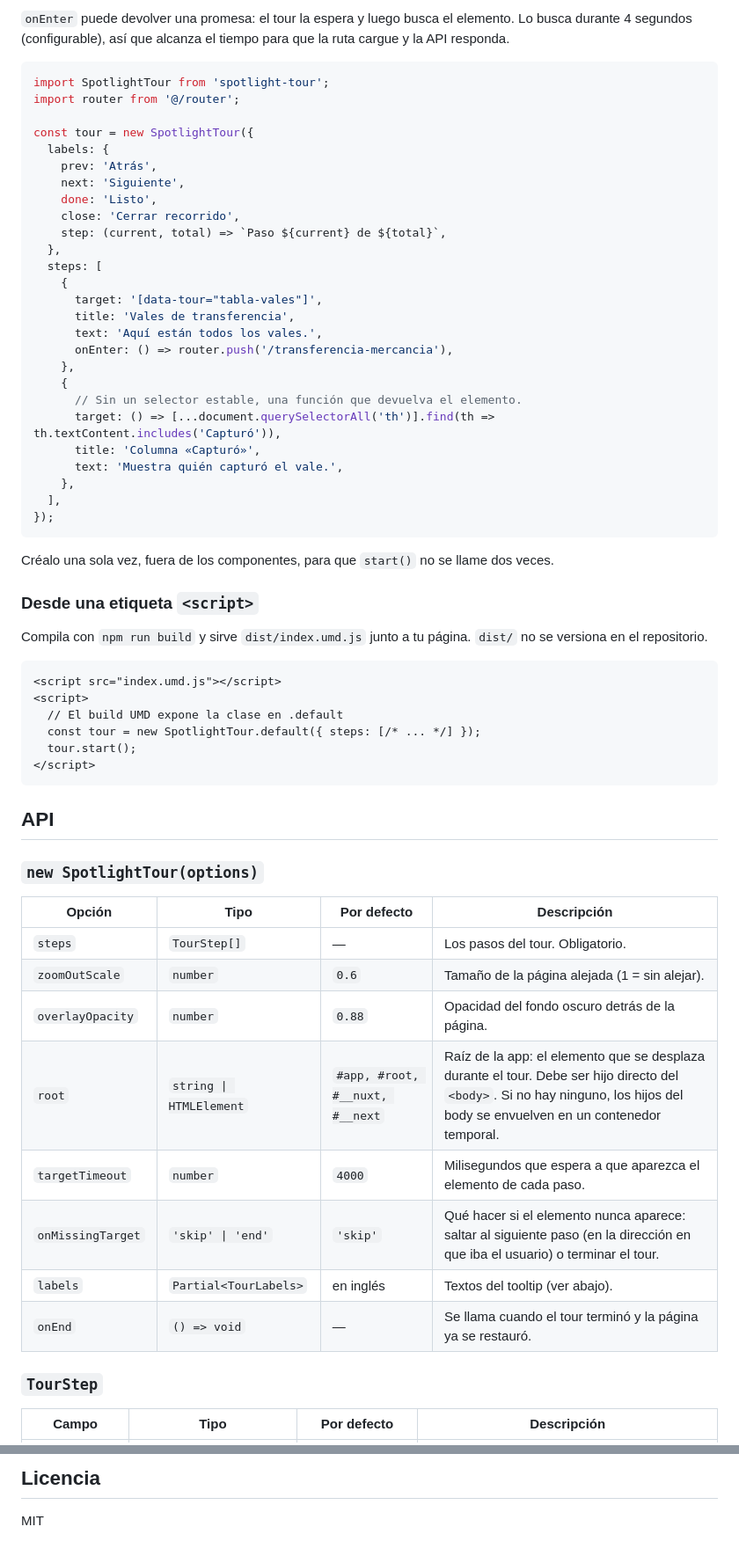
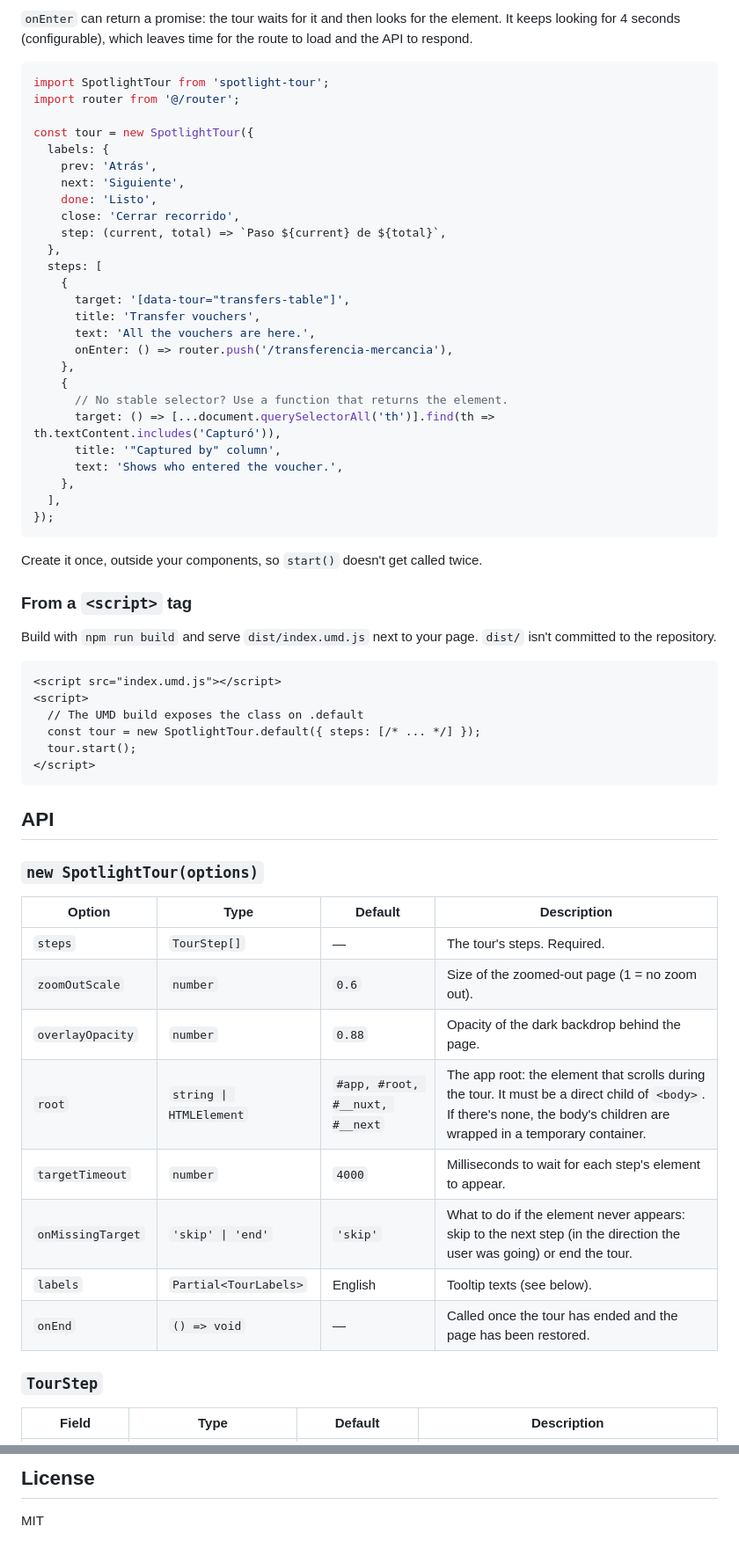
Before and after one commit to cesarureno/spotlight-tour-js, a Markdown page: README.md, 2 parts joined by grey strips. Shown at 88% size. Drawn GitHub-style.

````diff
--- a/README.md
+++ b/README.md
@@ -79,5 +81,5 @@ tour.start();
 
-`onEnter` puede devolver una promesa: el tour la espera y luego busca el elemento. Lo busca durante 4 segundos (configurable), así que alcanza el tiempo para que la ruta cargue y la API responda.
+`onEnter` can return a promise: the tour waits for it and then looks for the element. It keeps looking for 4 seconds (configurable), which leaves time for the route to load and the API to respond.
 
 ```js
 import SpotlightTour from 'spotlight-tour';
@@ -93,31 +95,31 @@ const tour = new SpotlightTour({
   },
   steps: [
     {
-      target: '[data-tour="tabla-vales"]',
-      title: 'Vales de transferencia',
-      text: 'Aquí están todos los vales.',
+      target: '[data-tour="transfers-table"]',
+      title: 'Transfer vouchers',
+      text: 'All the vouchers are here.',
       onEnter: () => router.push('/transferencia-mercancia'),
     },
     {
-      // Sin un selector estable, una función que devuelva el elemento.
+      // No stable selector? Use a function that returns the element.
       target: () => [...document.querySelectorAll('th')].find(th => th.textContent.includes('Capturó')),
-      title: 'Columna «Capturó»',
-      text: 'Muestra quién capturó el vale.',
+      title: '"Captured by" column',
+      text: 'Shows who entered the voucher.',
     },
   ],
 });
 ```
 
-Créalo una sola vez, fuera de los componentes, para que `start()` no se llame dos veces.
+Create it once, outside your components, so `start()` doesn't get called twice.
 
-### Desde una etiqueta `<script>`
+### From a `<script>` tag
 
-Compila con `npm run build` y sirve `dist/index.umd.js` junto a tu página. `dist/` no se versiona en el repositorio.
+Build with `npm run build` and serve `dist/index.umd.js` next to your page. `dist/` isn't committed to the repository.
 
 ```html
 <script src="index.umd.js"></script>
 <script>
-  // El build UMD expone la clase en .default
+  // The UMD build exposes the class on .default
   const tour = new SpotlightTour.default({ steps: [/* ... */] });
   tour.start();
 </script>
@@ -127,18 +129,18 @@ Compila con `npm run build` y sirve `dist/index.umd.js` junto a tu página. `dis
 
 ### `new SpotlightTour(options)`
 
-| Opción | Tipo | Por defecto | Descripción |
+| Option | Type | Default | Description |
 |---|---|---|---|
-| `steps` | `TourStep[]` | — | Los pasos del tour. Obligatorio. |
-| `zoomOutScale` | `number` | `0.6` | Tamaño de la página alejada (1 = sin alejar). |
-| `overlayOpacity` | `number` | `0.88` | Opacidad del fondo oscuro detrás de la página. |
-| `root` | `string \| HTMLElement` | `#app, #root, #__nuxt, #__next` | Raíz de la app: el elemento que se desplaza durante el tour. Debe ser hijo directo del `<body>`. Si no hay ninguno, los hijos del body se envuelven en un contenedor temporal. |
-| `targetTimeout` | `number` | `4000` | Milisegundos que espera a que aparezca el elemento de cada paso. |
-| `onMissingTarget` | `'skip' \| 'end'` | `'skip'` | Qué hacer si el elemento nunca aparece: saltar al siguiente paso (en la dirección en que iba el usuario) o terminar el tour. |
-| `labels` | `Partial<TourLabels>` | en inglés | Textos del tooltip (ver abajo). |
-| `onEnd` | `() => void` | — | Se llama cuando el tour terminó y la página ya se restauró. |
+| `steps` | `TourStep[]` | — | The tour's steps. Required. |
+| `zoomOutScale` | `number` | `0.6` | Size of the zoomed-out page (1 = no zoom out). |
+| `overlayOpacity` | `number` | `0.88` | Opacity of the dark backdrop behind the page. |
+| `root` | `string \| HTMLElement` | `#app, #root, #__nuxt, #__next` | The app root: the element that scrolls during the tour. It must be a direct child of `<body>`. If there's none, the body's children are wrapped in a temporary container. |
+| `targetTimeout` | `number` | `4000` | Milliseconds to wait for each step's element to appear. |
+| `onMissingTarget` | `'skip' \| 'end'` | `'skip'` | What to do if the element never appears: skip to the next step (in the direction the user was going) or end the tour. |
+| `labels` | `Partial<TourLabels>` | English | Tooltip texts (see below). |
+| `onEnd` | `() => void` | — | Called once the tour has ended and the page has been restored. |
 
 ### `TourStep`
 
-| Campo | Tipo | Por defecto | Descripción |
+| Field | Type | Default | Description |
 |---|---|---|---|
@@ -213,5 +215,5 @@ src/
 ```
 
-## Licencia
+## License
 
 MIT
````
Also changed, not shown: other parts of README.md (+70 -68 lines), README.es.md (added, +219 -0 lines).
